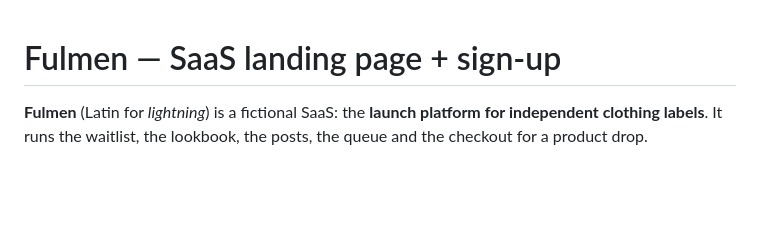
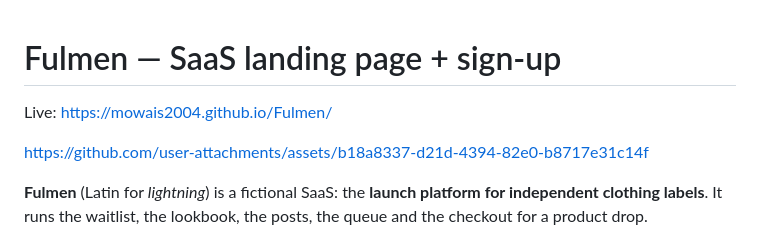
Before and after one commit to MOwais2004/Fulmen, a Markdown page: README.md, the part around the change. GitHub-like rendering; blank space fills up the shorter version.

Commit message:
Update README with live demo and asset link
Added live demo link and asset reference to README.

```diff
--- a/README.md
+++ b/README.md
@@ -1,4 +1,9 @@
 # Fulmen — SaaS landing page + sign-up
+
+Live: https://mowais2004.github.io/Fulmen/
+
+https://github.com/user-attachments/assets/b18a8337-d21d-4394-82e0-b8717e31c14f
+
 
 **Fulmen** (Latin for *lightning*) is a fictional SaaS: the **launch platform for independent clothing labels**. It runs the waitlist, the lookbook, the posts, the queue and the checkout for a product drop.
 
```
